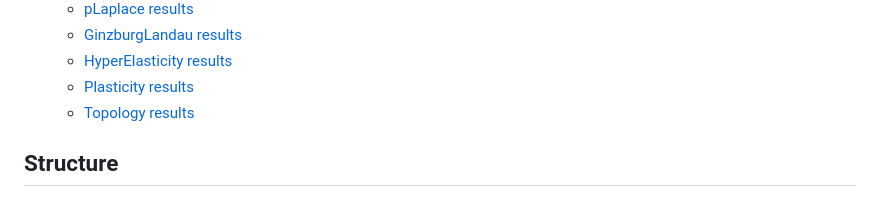
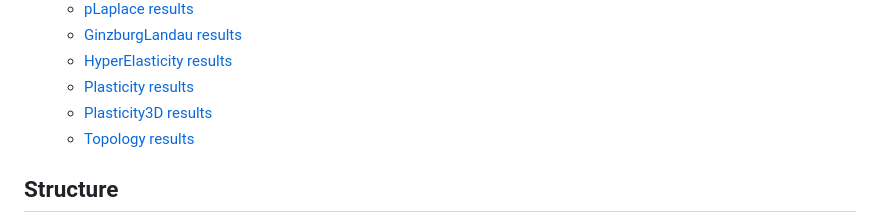
Before and after one commit to Beremi/fenics_nonlinear_energies, a Markdown page: docs/README.md, the part around the change. Rendered like a GitHub page.

Commit message:
checkpoint: publish 3d plasticity scaling results

```diff
--- a/docs/README.md
+++ b/docs/README.md
@@ -22,6 +22,7 @@ If you are new to the codebase, start here rather than in `archive/`.
   - [GinzburgLandau results](results/GinzburgLandau.md)
   - [HyperElasticity results](results/HyperElasticity.md)
   - [Plasticity results](results/Plasticity.md)
+  - [Plasticity3D results](results/Plasticity3D.md)
   - [Topology results](results/Topology.md)
 
 ## Structure
```
Also changed, not shown: docs/problems/Plasticity3D.md (+6 -4 lines), docs/results/Plasticity3D.md (added, +166 -0 lines), docs/setup/quickstart.md (+1 -0 lines), docs/assets/plasticity3d/plasticity3d_p4_l1_2_linear_solve_breakdown.png (added), docs/assets/plasticity3d/plasticity3d_p4_l1_2_overlap_and_efficiency.png (added), docs/assets/plasticity3d/plasticity3d_p4_l1_2_phase_scaling_grid.png (added), docs/assets/plasticity3d/plasticity3d_p4_l1_2_scaling_overview_loglog.png (added), 11 other files.
